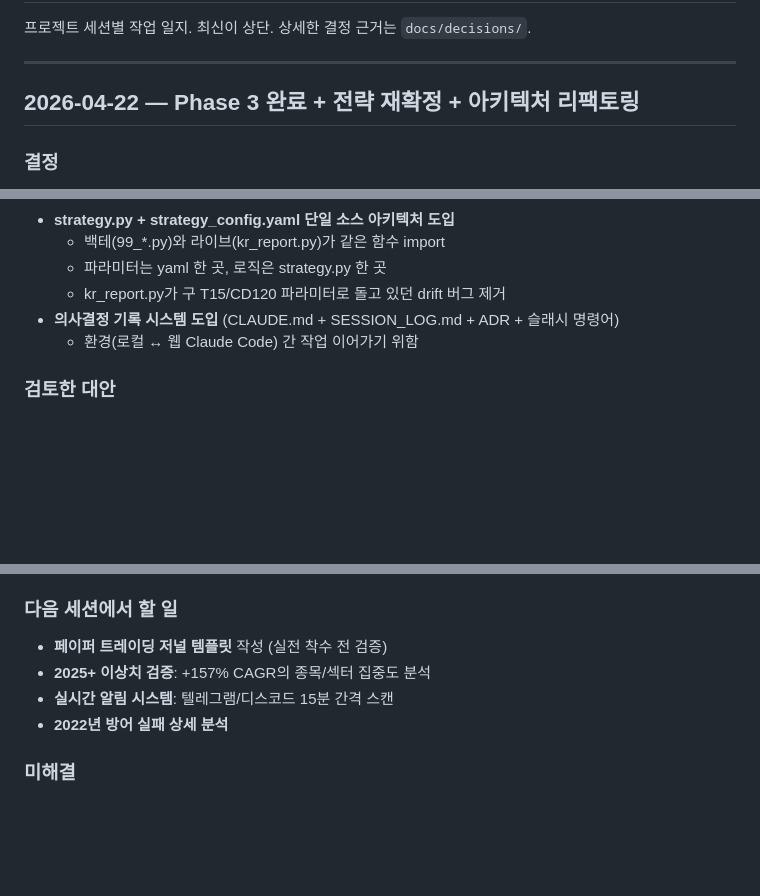
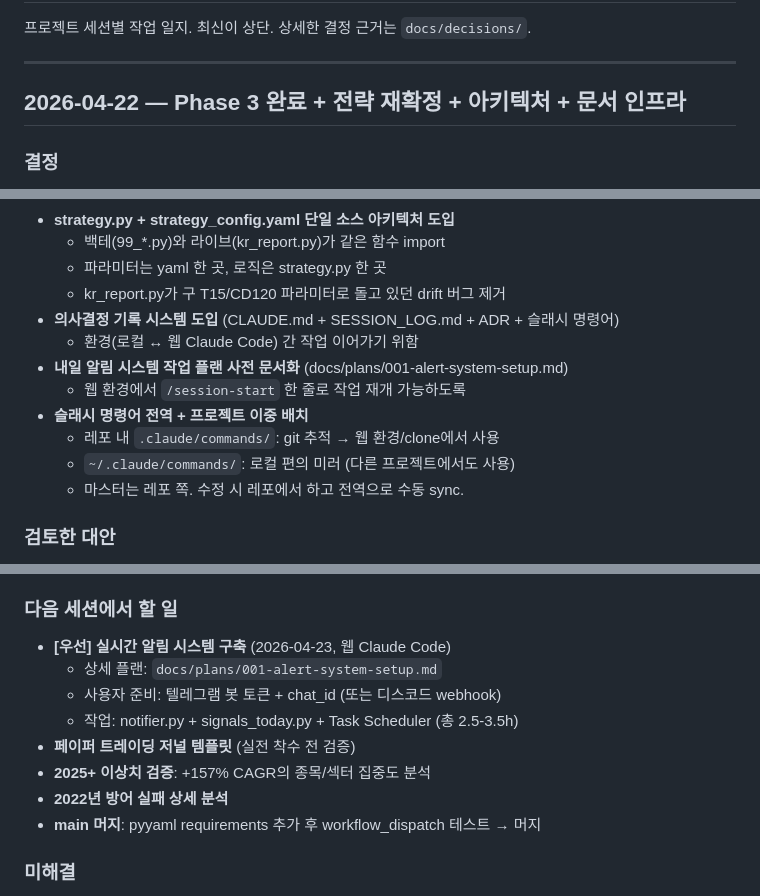
Before and after one commit to gengar200005/morning-report, a Markdown page: SESSION_LOG.md, 3 parts joined by grey strips. GitHub-like rendering; blank space fills up the shorter version.

Commit message:
docs: session 2026-04-22 - 162종목 재백테 + strategy 모듈화 + 문서 인프라 구축
SESSION_LOG.md 에 오늘 세션 항목 보강:
- 의사결정 기록 시스템 도입 내용 상세화
- 내일 알림 시스템 작업 플랜 사전 문서화 결정 추가
- 슬래시 명령어 전역/프로젝트 이중 배치 전략 기록
- 다음 세션 우선작업 = 실시간 알림 시스템 (웹 Claude Code)

CLAUDE.md "최근 세션" 라인 오늘 작업 전체로 갱신.

Co-Authored-By: Claude Opus 4.7 (1M context) <noreply@anthropic.com>

```diff
--- a/SESSION_LOG.md
+++ b/SESSION_LOG.md
@@ -4,7 +4,7 @@
 
 ---
 
-## 2026-04-22 — Phase 3 완료 + 전략 재확정 + 아키텍처 리팩토링
+## 2026-04-22 — Phase 3 완료 + 전략 재확정 + 아키텍처 + 문서 인프라
 
 ### 결정
 - **T15/CD120 → T10/CD60 재확정**
@@ -19,6 +19,12 @@
   - kr_report.py가 구 T15/CD120 파라미터로 돌고 있던 drift 버그 제거
 - **의사결정 기록 시스템 도입** (CLAUDE.md + SESSION_LOG.md + ADR + 슬래시 명령어)
   - 환경(로컬 ↔ 웹 Claude Code) 간 작업 이어가기 위함
+- **내일 알림 시스템 작업 플랜 사전 문서화** (docs/plans/001-alert-system-setup.md)
+  - 웹 환경에서 `/session-start` 한 줄로 작업 재개 가능하도록
+- **슬래시 명령어 전역 + 프로젝트 이중 배치**
+  - 레포 내 `.claude/commands/`: git 추적 → 웹 환경/clone에서 사용
+  - `~/.claude/commands/`: 로컬 편의 미러 (다른 프로젝트에서도 사용)
+  - 마스터는 레포 쪽. 수정 시 레포에서 하고 전역으로 수동 sync.
 
 ### 검토한 대안
 - **T10/CD120** (OOS 최고 +49.94%): IS 랭크 #11로 불안정, 채택 X
@@ -38,10 +44,14 @@
 9. ✅ 백테 회귀 검증 (+29.29% 재현, diff 0바이트)
 
 ### 다음 세션에서 할 일
-- **페이퍼 트레이딩 저널 템플릿** 작성 (실전 착수 전 검증)
+- **[우선] 실시간 알림 시스템 구축** (2026-04-23, 웹 Claude Code)
+  - 상세 플랜: `docs/plans/001-alert-system-setup.md`
+  - 사용자 준비: 텔레그램 봇 토큰 + chat_id (또는 디스코드 webhook)
+  - 작업: notifier.py + signals_today.py + Task Scheduler (총 2.5-3.5h)
+- **페이퍼 트레이딩 저널 템플릿** (실전 착수 전 검증)
 - **2025+ 이상치 검증**: +157% CAGR의 종목/섹터 집중도 분석
-- **실시간 알림 시스템**: 텔레그램/디스코드 15분 간격 스캔
 - **2022년 방어 실패 상세 분석**
+- **main 머지**: pyyaml requirements 추가 후 workflow_dispatch 테스트 → 머지
 
 ### 미해결
 - kr_report의 수급 로직(KIS 외인/기관)과 strategy.check_supply(up/dn vol)의
```
Also changed, not shown: CLAUDE.md (+1 -1 lines).
